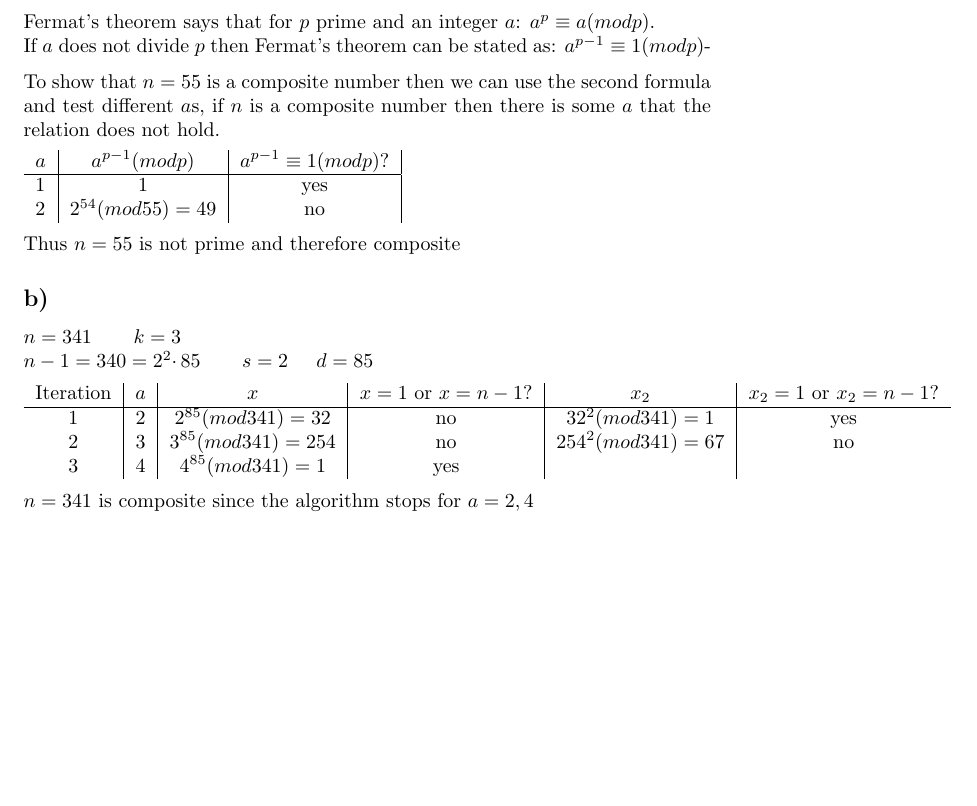
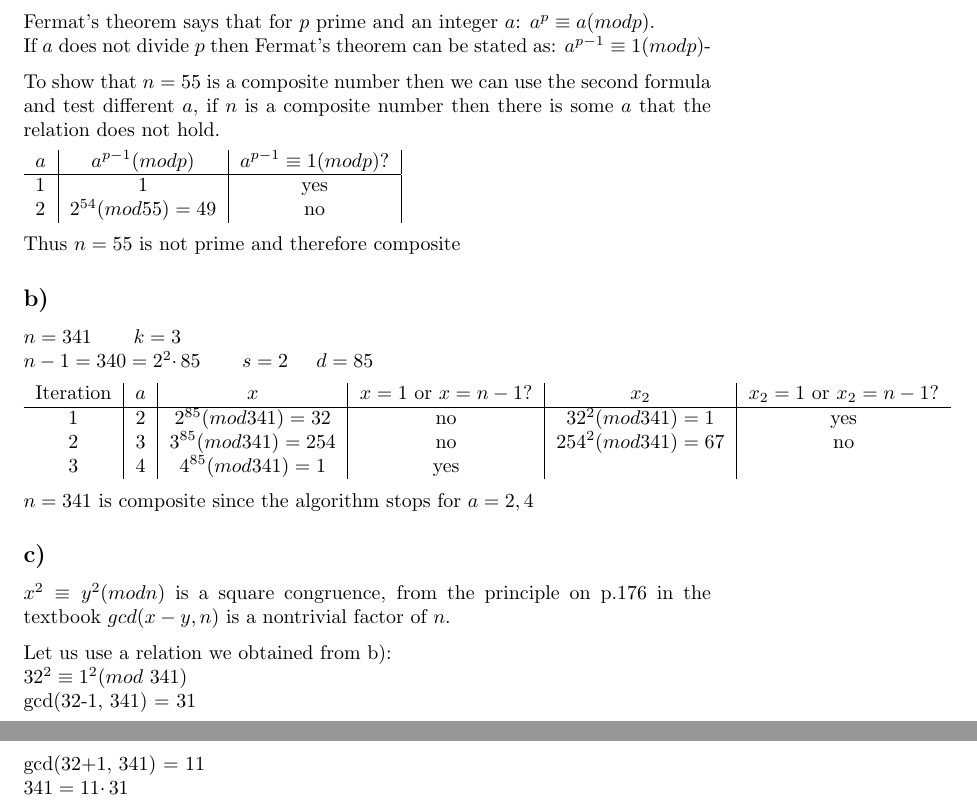
Before and after one commit to Zeroxk/Assignments-Exercises, a LaTeX problem sheet (INF240/2013h/Assignment 1/Mandatory_Assignment1.tex): part of the page before the commit and two parts of pages 1 and 2 of 2 after it, the two joined at a grey line, cut so that both start at the same text, the shorter picture padded with empty space. Compiled offline with pdfLaTeX.

Commit message:
Done task 1)

```diff
--- a/INF240/2013h/Assignment 1/Mandatory_Assignment1.tex
+++ b/INF240/2013h/Assignment 1/Mandatory_Assignment1.tex
@@ -16,7 +16,7 @@
 Fermat's theorem says that for $p$ prime and an integer $a$: $a^{p} \equiv a (mod p)$.\\
 If $a$ does not divide $p$ then Fermat's theorem can be stated as: $a^{p-1} \equiv 1 (mod p)$-
 
-To show that $n=55$ is a composite number then we can use the second formula and test different $a$s, if $n$ is a composite number then there is some $a$ that the relation does not hold.
+To show that $n=55$ is a composite number then we can use the second formula and test different $a$, if $n$ is a composite number then there is some $a$ that the relation does not hold.
 
 \begin{tabular}{l | c | c | r}
 $a$ & $a^{p-1} (mod p)$ & $a^{p-1} \equiv 1 (mod p)?$ \\ \hline
@@ -41,4 +41,14 @@ Iteration & $a$ & $x$ & $x=1$ or $x=n-1?$ & $x_{2}$ & $x_{2}=1$ or $x_{2}=n-1?$\
 \end{tabular}
 
 $n=341$ is composite since the algorithm stops for $a=2,4$
+
+\subsection*{c)}
+
+$x^{2} \equiv y^{2} (mod n)$ is a square congruence, from the principle on p.176 in the textbook $gcd(x-y,n)$ is a nontrivial factor of $n$.
+
+Let us use a relation we obtained from b):\\
+$32^{2} \equiv 1^{2} (mod$ $341)$\\
+gcd(32-1, 341) = 31\\
+gcd(32+1, 341) = 11\\
+$341 = 11 \cdotp 31$
 \end{document}
```
